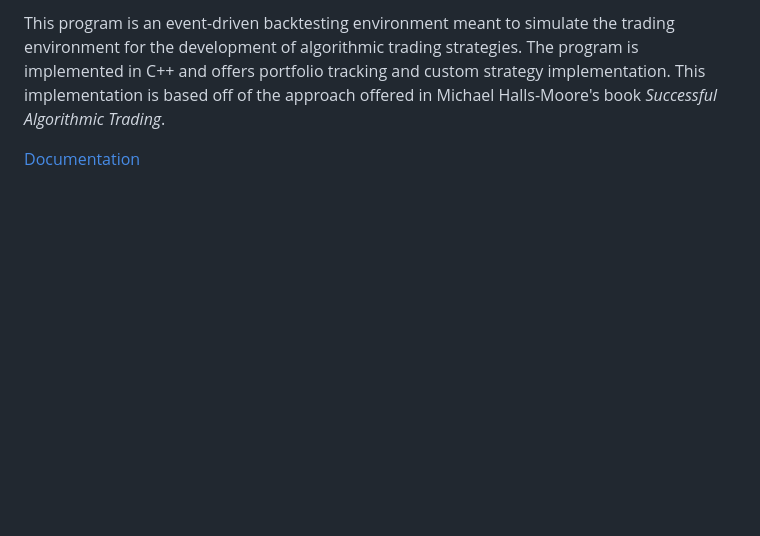
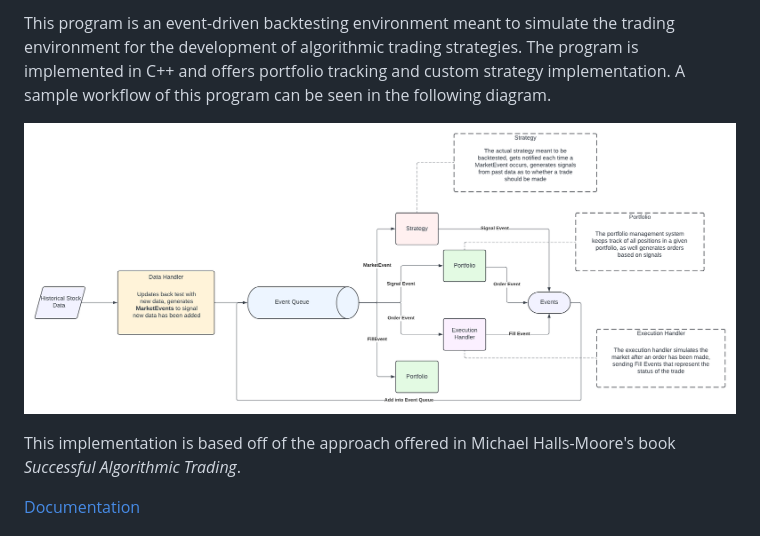
Before and after one commit to HenryLiu714/BackTester, a Markdown page: README.md, the part around the change. Drawn GitHub-style; blank space fills up the shorter version.

```diff
--- a/README.md
+++ b/README.md
@@ -1,4 +1,7 @@
-This program is an event-driven backtesting environment meant to simulate the trading environment for the development of algorithmic trading strategies. The program is implemented in C++ and offers portfolio tracking and custom strategy implementation.
+This program is an event-driven backtesting environment meant to simulate the trading environment for the development of algorithmic trading strategies. The program is implemented in C++ and offers portfolio tracking and custom strategy implementation. A sample workflow of this program can be seen in the following diagram.
+
+![Workflow Diagram](images/flowchart.png)
+
 This implementation is based off of the approach offered in Michael Halls-Moore's book *Successful Algorithmic Trading*.
 
 [Documentation](https://henryliu714.github.io/BackTester/documentation/html/index.html)
```
